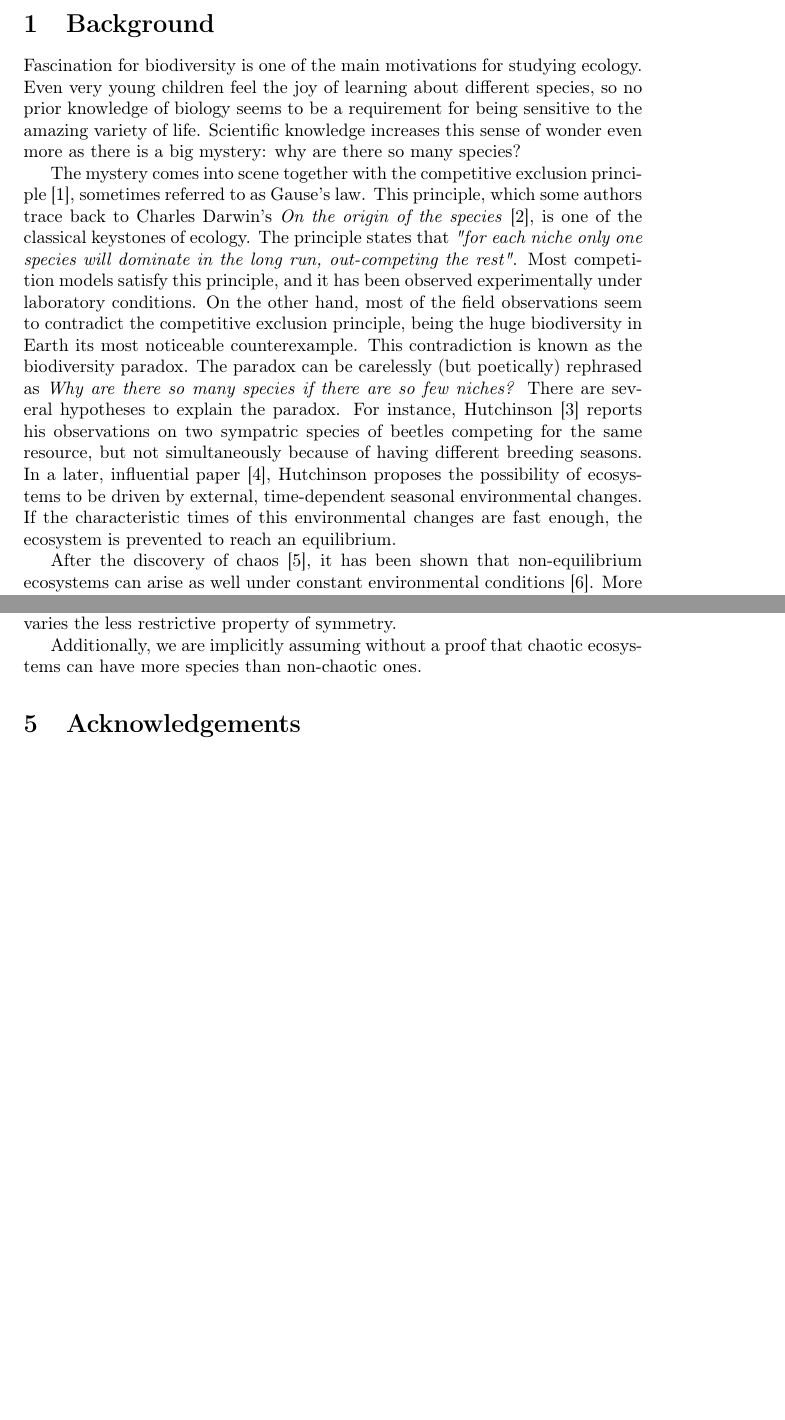
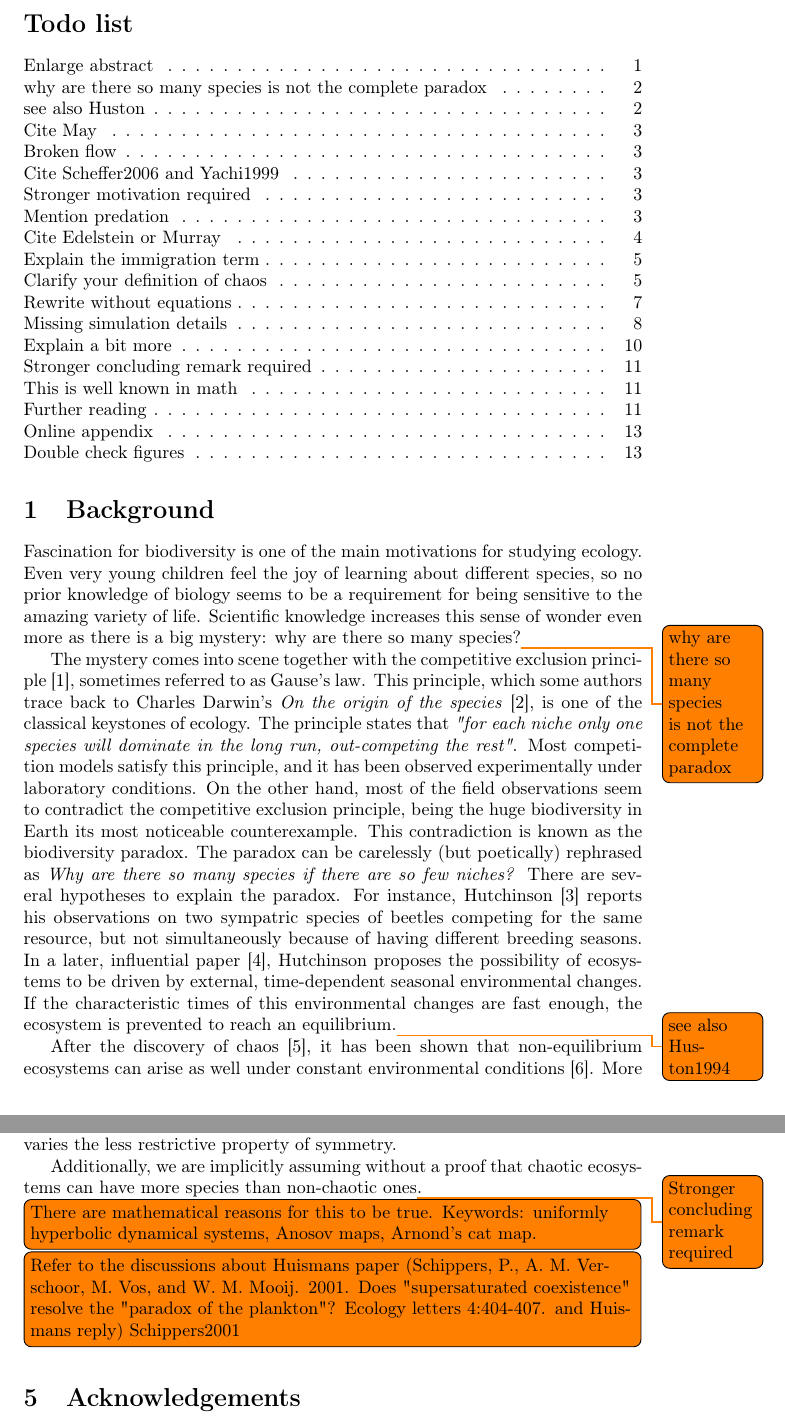
Before and after one commit to PabRod/Chaos-and-neutrality, a LaTeX paper (tex/Neutrality and chaos.tex): two parts of pages 2 and 11 of 13, joined at a grey line, cut at the place of the change, the shorter picture padded with empty space. Compiled offline with pdfLaTeX; the source files are stored in an older character set and shown here as Unicode.

Commit message:
Using todonotes package

```diff
--- a/tex/Neutrality and chaos.tex
+++ b/tex/Neutrality and chaos.tex
@@ -15,7 +15,12 @@
 \usepackage{cite}
 \usepackage{url}
 
+\usepackage{graphicx}
+\graphicspath{ {../img/} }
+
 \usepackage{authblk}
+
+\usepackage[draft]{todonotes} % Use disable instead of draft to hide todo notes
 
 \title{Neutral competition among prey promotes chaos in two-level food webs}
 \author[1]{Pablo Rodríguez-Sánchez \thanks{pablo.rodriguezsanchez@wur.nl}}
@@ -24,10 +29,6 @@
 
 \affil[1]{Department of Aquatic Ecology, Wageningen University, The Netherlands}
 
-%% Control graphics
-\usepackage{graphicx}
-\graphicspath{ {../img/} }
-
 \usepackage[switch]{lineno}
 
 %\linenumbers
@@ -51,28 +50,25 @@ Neutral competition can be interpreted as a limit case between dominant intraspe
 
 %\clearpage
 \tableofcontents
+\listoftodos
 %\clearpage
 
 \section{Background}
 \label{sec:Background}
 
 % Introductory paragraph
-Fascination for biodiversity is one of the main motivations for studying ecology. Even very young children feel the joy of learning about different species, so no prior knowledge of biology seems to be a requirement for being sensitive to the amazing variety of life. Scientific knowledge increases this sense of wonder even more as there is a big mystery: why are there so many species?
+Fascination for biodiversity is one of the main motivations for studying ecology. Even very young children feel the joy of learning about different species, so no prior knowledge of biology seems to be a requirement for being sensitive to the amazing variety of life. Scientific knowledge increases this sense of wonder even more as there is a big mystery: why are there so many species?\todo{why are there so many species is not the complete paradox}
 %TODO why are there so many species is for me not the complete translation of the paradox
 
 % Introduction of the biodiversity paradox
-%TODO citations
 The mystery comes into scene together with the competitive exclusion principle\cite{Hardin1960}, sometimes referred to as Gause's law. This principle, which some authors trace back to Charles Darwin's \textit{On the origin of the species}\cite{Darwin1859}, is one of the classical keystones of ecology. The principle states that \textit{"for each niche only one species will dominate in the long run, out-competing the rest"}. Most competition models satisfy this principle, and it has been observed experimentally under laboratory conditions. On the other hand, most of the field observations seem to contradict the competitive exclusion principle, being the huge biodiversity in Earth its most noticeable counterexample. This contradiction is known as the biodiversity paradox. The paradox can be carelessly (but poetically) rephrased as \textit{Why are there so many species if there are so few niches?}
 %% Brief discussion about the alternative hypotheses
 % Introduction and hypotheses based in non-autonomous systems
-There are several hypotheses to explain the paradox. For instance, Hutchinson\cite{Hutchinson} reports his observations on two sympatric species of beetles competing for the same resource, but not simultaneously because of having different breeding seasons. In a later, influential paper\cite{Hutchinson1961}, Hutchinson proposes the possibility of ecosystems to be driven by external, time-dependent seasonal environmental changes. If the characteristic times of this environmental changes are fast enough, the ecosystem is prevented to reach an equilibrium.
+There are several hypotheses to explain the paradox. For instance, Hutchinson\cite{Hutchinson} reports his observations on two sympatric species of beetles competing for the same resource, but not simultaneously because of having different breeding seasons. In a later, influential paper\cite{Hutchinson1961}, Hutchinson proposes the possibility of ecosystems to be driven by external, time-dependent seasonal environmental changes. If the characteristic times of this environmental changes are fast enough, the ecosystem is prevented to reach an equilibrium.\todo[caption={see also Huston}]{see also Huston1994}
 %TODO see also Huston, M. A. 1994. Biological Diversity: The Coexistence of Species on Changing Landscape. Cambridge University Press, Cambridge. Book.
 
-%TODO logical ordering of mentions to time and space domains
-
 % Introduction of chaotic dynamics
-%TODO writing fixed points is more precise than equilibrium
-After the discovery of chaos\cite{Lorenz1963}, it has been shown that non-equilibrium ecosystems can arise as well under constant environmental conditions\cite{Huisman1999}. More specifically, those ecosystems develop cyclic or chaotic dynamics instead of equilibrium. Of course, chaotic dynamics can arise as well in seasonally changing environments in a food web (as, for instance the model with multiple predators studied in \cite{Dakos2009b}).
+After the discovery of chaos\cite{Lorenz1963}, it has been shown that non-equilibrium ecosystems can arise as well under constant environmental conditions\cite{Huisman1999}. More specifically, those ecosystems develop cyclic or chaotic dynamics instead of fixed points. Of course, chaotic dynamics can arise as well in seasonally changing environments in a food web (as, for instance the model with multiple predators studied in \cite{Dakos2009b})\todo{Cite May}.
 %TODO Cite May
 
 % Hypotheses based in spatial heterogeneity
@@ -343,13 +335,13 @@ Interestingly enough, a relatively small number of replicates suffices to genera
 It may be worth noting that the position of both the maxima we've found (i.e.: $ \epsilon = -1 $ and $ \epsilon = 0 $) have something in common: the community matrix $ A $ at those values of the parameter is very symmetric in both cases. It will be interesting to develop a similar method that, instead of varying neutrality, varies the less restrictive property of symmetry.
 
 % Is chaos more resilient?
+Additionally, we are implicitly assuming without a proof that chaotic ecosystems can have more species than non-chaotic ones\todo{Stronger concluding remark required}.
+\todo[inline, caption={This is well known in math}]{There are mathematical reasons for this to be true. Keywords: uniformly hyperbolic dynamical systems, Anosov maps, Arnond's cat map.}
+%TODO stronger concluding remark
 %TODO there are mathematical reasons for this to be true. Keywords: uniformly hyperbolic dynamical systems, Anosov maps, Arnond's cat map
-Additionally, we are implicitly assuming without a proof that chaotic ecosystems can have more species than non-chaotic ones.
-%TODO stronger concluding remark
 
+\todo[inline, caption={Further reading}]{Refer to the discussions about  Huismans paper (Schippers, P., A. M. Verschoor, M. Vos, and W. M. Mooij. 2001. Does "supersaturated coexistence" resolve the "paradox of the plankton"? Ecology letters 4:404-407. and Huismans reply) {Schippers2001}}
 %TODO A possible continuation of this research may be the setting of two indepedent ecosystems, one of them chaotic and the other one non-chaotic, and allow them to interact at some point of time (simulating an invasion), in order to assess how much of each of the original ecosystems survives to this traumatic event. This is a good idea, but I think testing for resilience is too far from this study to put it here. You could instead refer to the discussions about  Huismans paper (Schippers, P., A. M. Verschoor, M. Vos, and W. M. Mooij. 2001. Does "supersaturated coexistence" resolve the "paradox of the plankton"? Ecology letters 4:404-407. and Huismans reply) {Schippers2001}
-
-%TODO count species above threshold
 
 \section{Acknowledgements}
 \label{sec:Acknowledgements}
```
Also changed, not shown: tex/Neutrality and chaos.tex (37 more changed lines).
